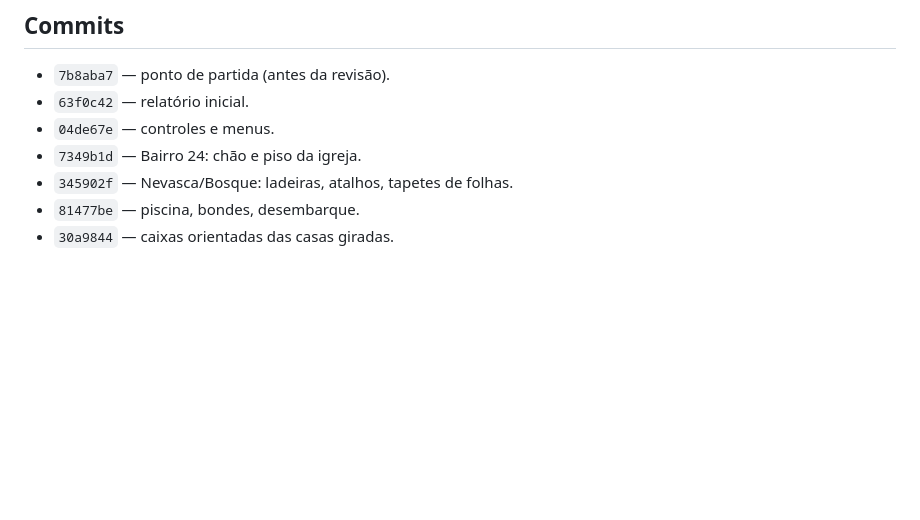
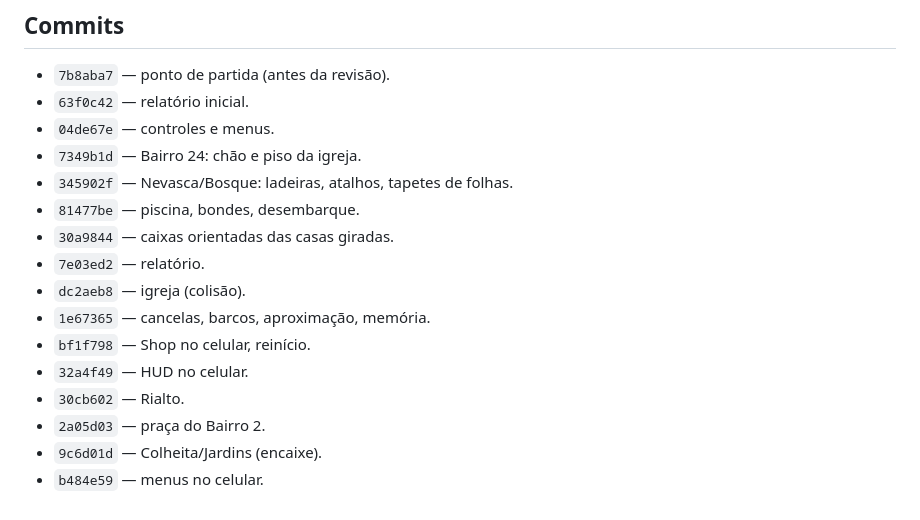
Before and after one commit to JoaoKoDiz/ADRESS, a Markdown page: REVISAO_QUALIDADE.md, the part around one of its changes. GitHub-like rendering; blank space fills up the shorter version.

```diff
--- a/REVISAO_QUALIDADE.md
+++ b/REVISAO_QUALIDADE.md
@@ -70,3 +89,12 @@ Observado e mantido (não é defeito): na Nevasca (ponto 6) e no Medieval (ponto
 - `345902f` — Nevasca/Bosque: ladeiras, atalhos, tapetes de folhas.
 - `81477be` — piscina, bondes, desembarque.
 - `30a9844` — caixas orientadas das casas giradas.
+- `7e03ed2` — relatório.
+- `dc2aeb8` — igreja (colisão).
+- `1e67365` — cancelas, barcos, aproximação, memória.
+- `bf1f798` — Shop no celular, reinício.
+- `32a4f49` — HUD no celular.
+- `30cb602` — Rialto.
+- `2a05d03` — praça do Bairro 2.
+- `9c6d01d` — Colheita/Jardins (encaixe).
+- `b484e59` — menus no celular.
```
Also changed, not shown: other parts of REVISAO_QUALIDADE.md (+30 -11 lines).
